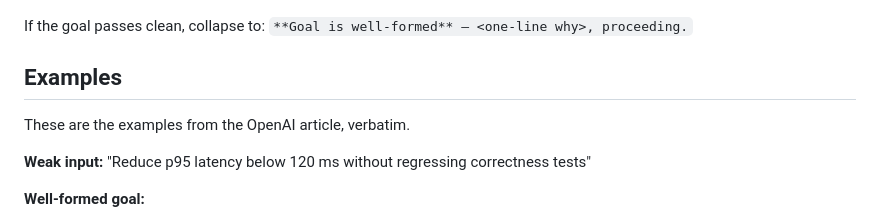
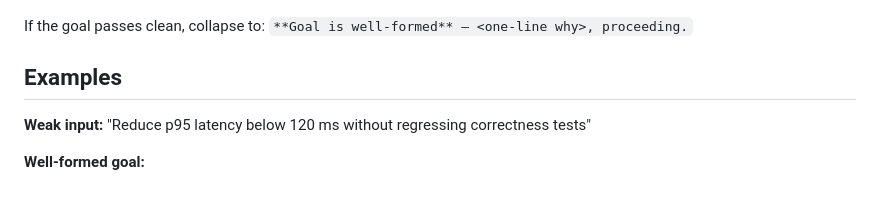
Before and after one commit to chuyeow/agentic-layer, a Markdown page: skills/goal-audit/SKILL.md, the part around one of its changes. Rendered like a GitHub page; blank space fills up the shorter version.

```diff
--- a/skills/goal-audit/SKILL.md
+++ b/skills/goal-audit/SKILL.md
@@ -73,8 +73,6 @@ If the goal passes clean, collapse to: `**Goal is well-formed** — <one-line wh
 
 ## Examples
 
-These are the examples from the OpenAI article, verbatim.
-
 **Weak input:** "Reduce p95 latency below 120 ms without regressing correctness tests"
 
 **Well-formed goal:**
```
Also changed, not shown: other parts of skills/goal-audit/SKILL.md (+1 -1 lines).
